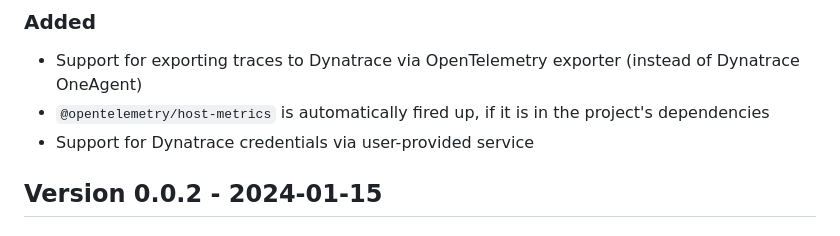
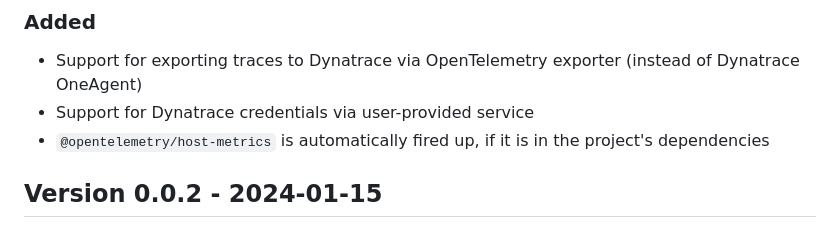
Before and after one commit to cap-js/telemetry, a Markdown page: CHANGELOG.md, the part around the change. GitHub-like rendering.

```diff
--- a/CHANGELOG.md
+++ b/CHANGELOG.md
@@ -9,8 +9,8 @@ The format is based on [Keep a Changelog](http://keepachangelog.com/).
 ### Added
 
 - Support for exporting traces to Dynatrace via OpenTelemetry exporter (instead of Dynatrace OneAgent)
+- Support for Dynatrace credentials via user-provided service
 - `@opentelemetry/host-metrics` is automatically fired up, if it is in the project's dependencies
-- Support for Dynatrace credentials via user-provided service
 
 ## Version 0.0.2 - 2024-01-15
 
```
Also changed, not shown: README.md (+76 -0 lines), docs/dynatrace.png (added), 2 other files.
